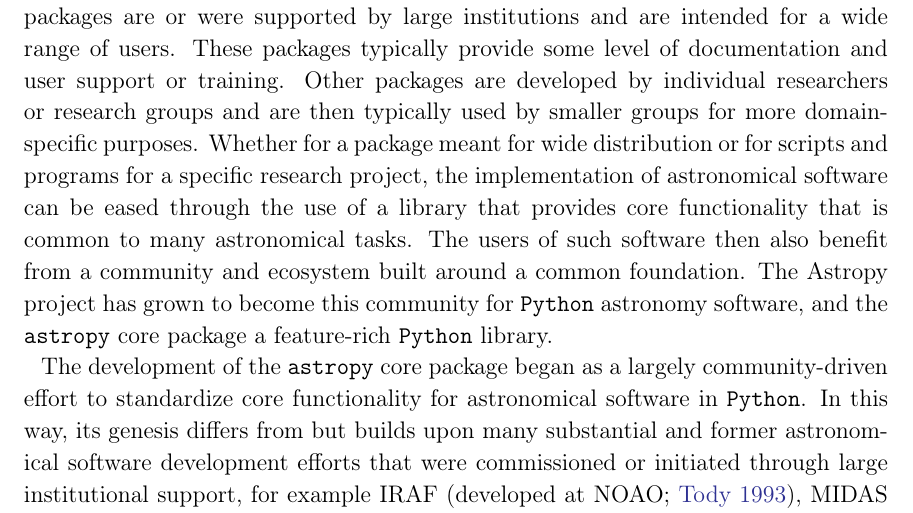
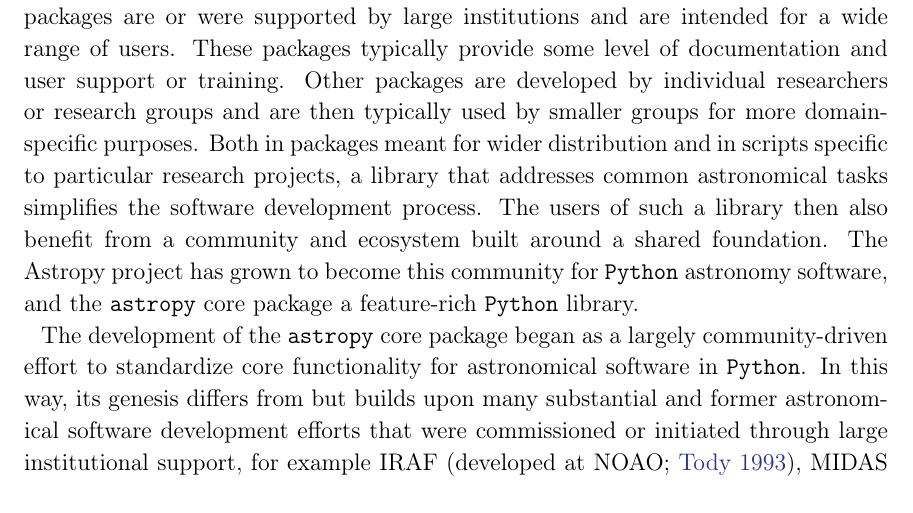
Before and after one commit to astropy/astropy-v2.0-paper, a LaTeX paper (main.tex): part of page 2 of 34, cut so that both start at the same text. Compiled offline with pdfLaTeX.

Commit message:
intro: active v passive voice

```diff
--- a/main.tex
+++ b/main.tex
@@ -79,12 +79,11 @@
 training.
 Other packages are developed by individual researchers or research groups and
 are then typically used by smaller groups for more domain-specific purposes.
-Whether for a package meant for wide distribution or for scripts and programs
-for a specific research project, the implementation of astronomical software can
-be eased through the use of a library that provides core functionality that is
-common to many astronomical tasks.
-The users of such software then also benefit from a community and ecosystem
-built around a common foundation.
+Both in packages meant for wider distribution and in scripts specific to
+particular research projects, a library that addresses common astronomical tasks
+simplifies the software development process.
+The users of such a library then also benefit from a community and ecosystem
+built around a shared foundation.
 The \astropy project has grown to become this community for \python astronomy
 software, and the \astropypkg core package a feature-rich \python library.
 
```
